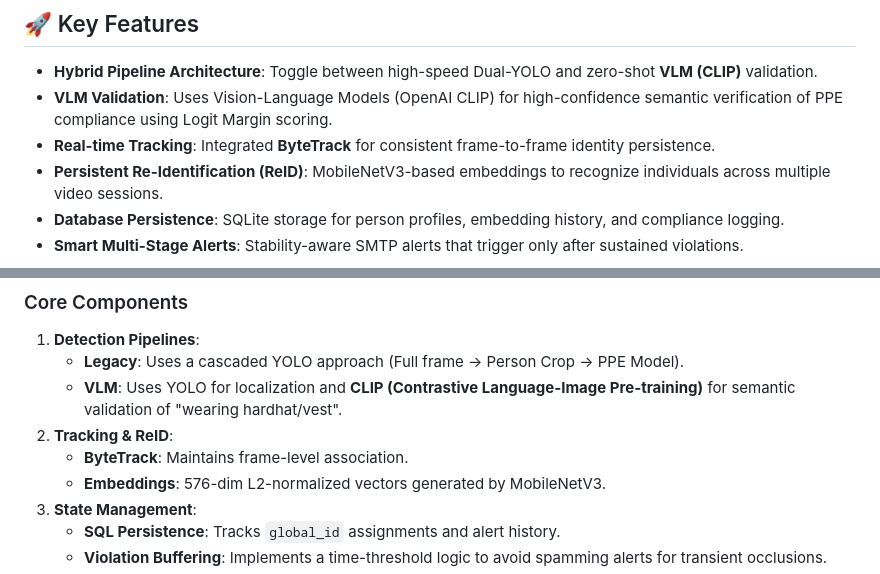
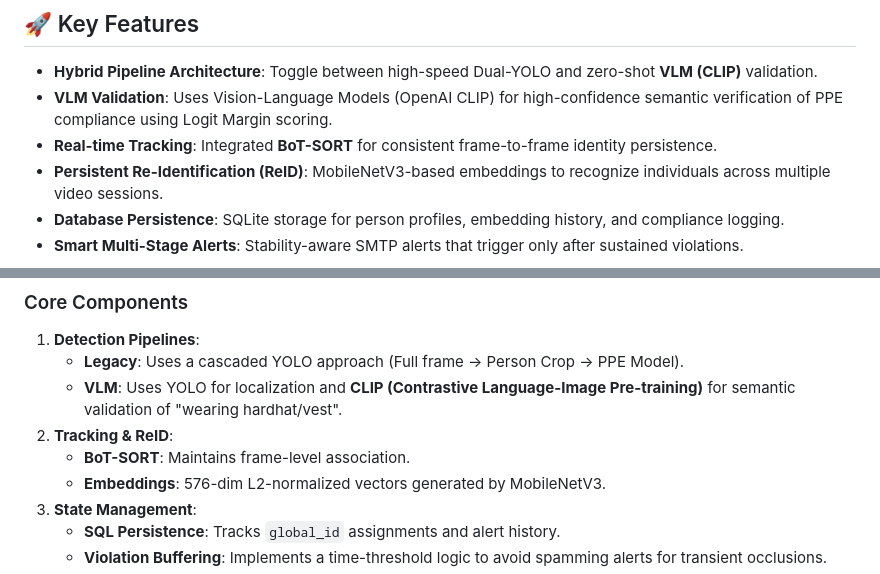
Before and after one commit to Susmita87/ppe-detection-synergy-project, a Markdown page: README.md, 2 parts joined by grey strips. Drawn GitHub-style.

Commit message:
Corrected few readme details

```diff
--- a/README.md
+++ b/README.md
@@ -6,7 +6,7 @@ A production-grade Personal Protective Equipment (PPE) detection system featurin
 
 -   **Hybrid Pipeline Architecture**: Toggle between high-speed Dual-YOLO and zero-shot **VLM (CLIP)** validation.
 -   **VLM Validation**: Uses Vision-Language Models (OpenAI CLIP) for high-confidence semantic verification of PPE compliance using Logit Margin scoring.
--   **Real-time Tracking**: Integrated **ByteTrack** for consistent frame-to-frame identity persistence.
+-   **Real-time Tracking**: Integrated **BoT-SORT** for consistent frame-to-frame identity persistence.
 -   **Persistent Re-Identification (ReID)**: MobileNetV3-based embeddings to recognize individuals across multiple video sessions.
 -   **Database Persistence**: SQLite storage for person profiles, embedding history, and compliance logging.
 -   **Smart Multi-Stage Alerts**: Stability-aware SMTP alerts that trigger only after sustained violations.
@@ -50,7 +50,7 @@ graph TD
     *   **Legacy**: Uses a cascaded YOLO approach (Full frame → Person Crop → PPE Model).
     *   **VLM**: Uses YOLO for localization and **CLIP (Contrastive Language-Image Pre-training)** for semantic validation of "wearing hardhat/vest".
 2.  **Tracking & ReID**:
-    *   **ByteTrack**: Maintains frame-level association.
+    *   **BoT-SORT**: Maintains frame-level association.
     *   **Embeddings**: 576-dim L2-normalized vectors generated by MobileNetV3.
 3.  **State Management**:
     *   **SQL Persistence**: Tracks `global_id` assignments and alert history.
```
Also changed, not shown: other parts of README.md (+1 -1 lines).
